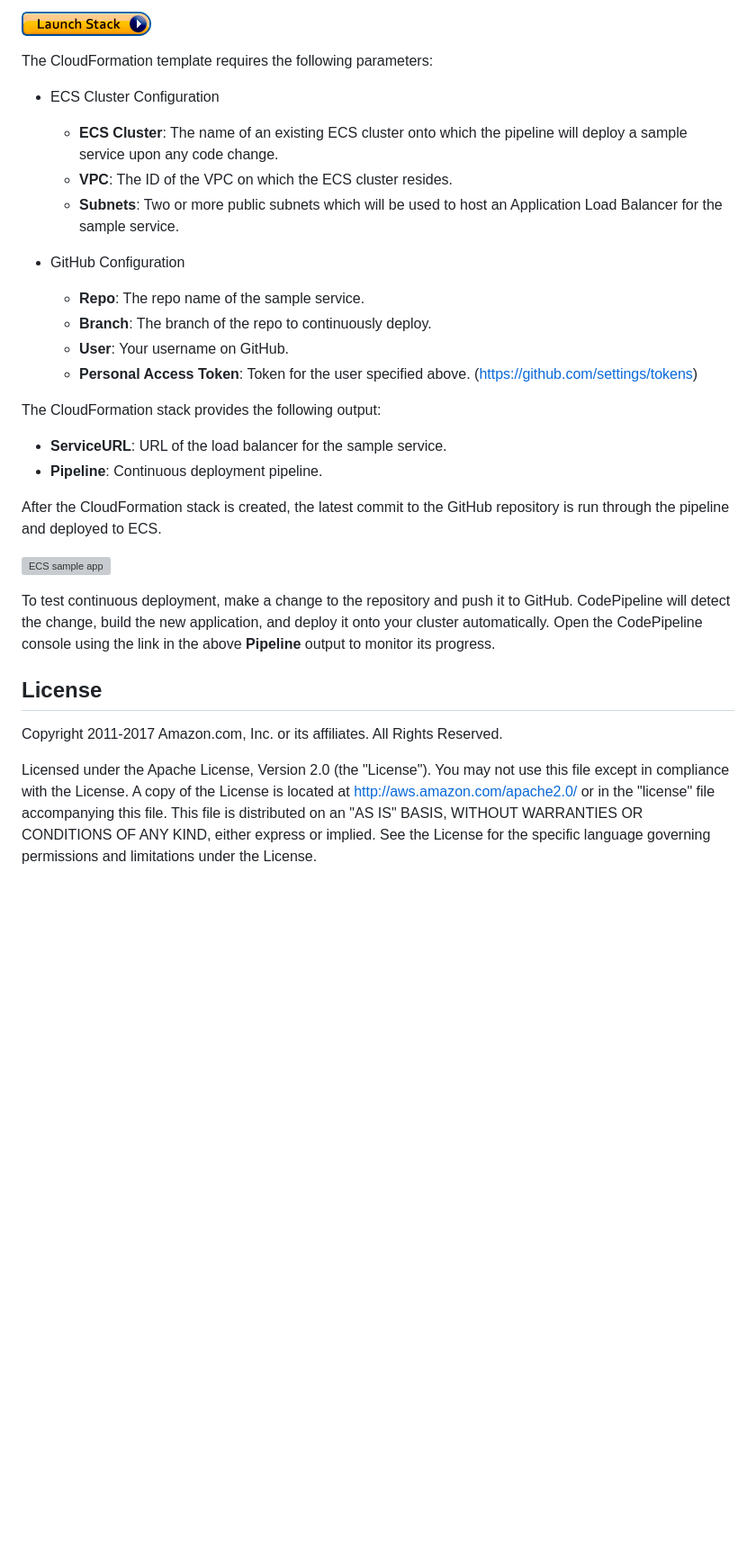
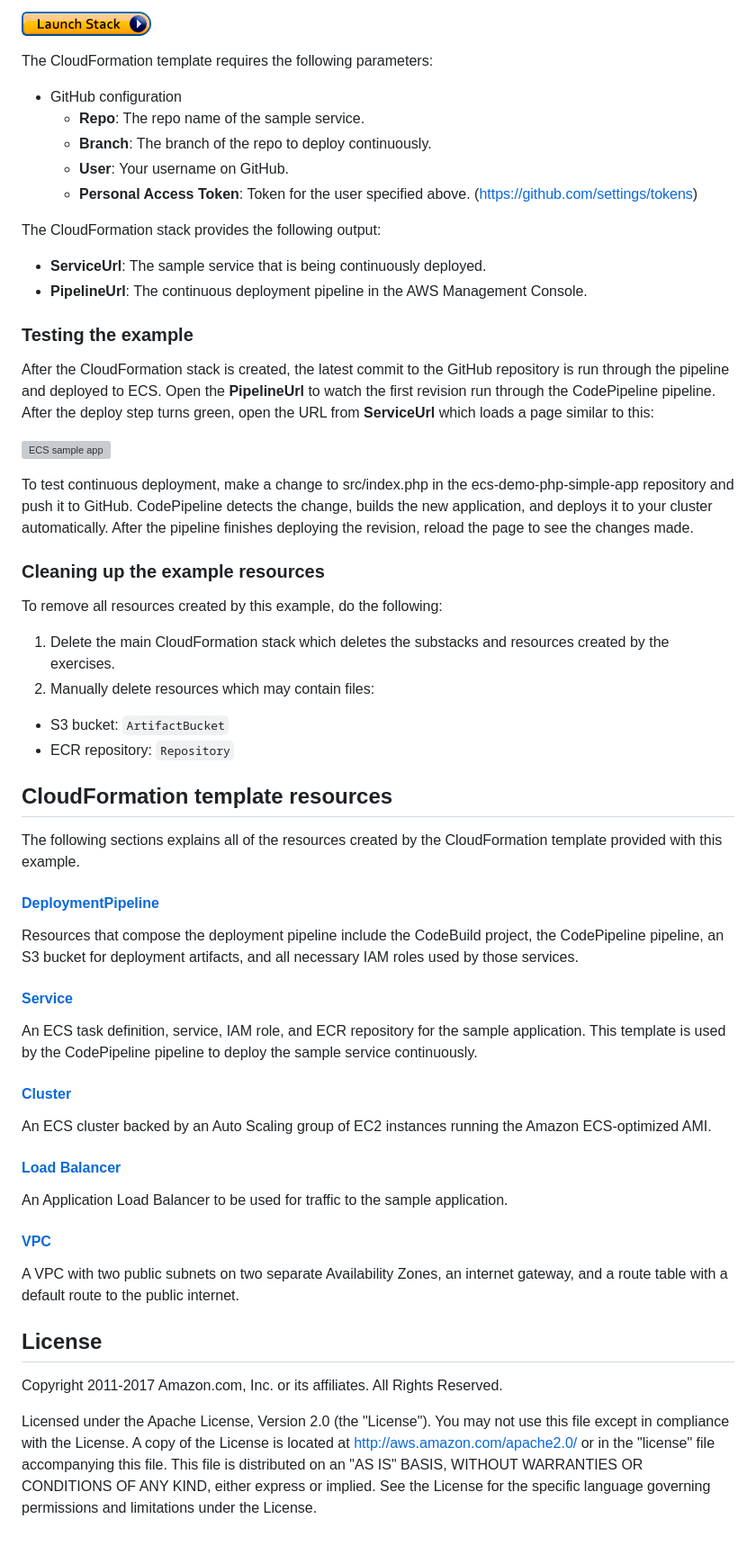
Before and after one commit to awslabs/ecs-refarch-continuous-deployment, a Markdown page: README.md, the part around one of its changes. Shown at 90% size. GitHub-like rendering; blank space fills up the shorter version; grey boxes are pictures that could not be loaded.

```diff
--- a/README.md
+++ b/README.md
@@ -36,27 +28,57 @@ Click **Launch Stack** to launch the template in the US East (N. Virginia) Regio
 
 The CloudFormation template requires the following parameters:
 
-- ECS Cluster Configuration
-  - **ECS Cluster**: The name of an existing ECS cluster onto which the pipeline will deploy a sample service upon any code change.
-  - **VPC**: The ID of the VPC on which the ECS cluster resides.
-  - **Subnets**: Two or more public subnets which will be used to host an Application Load Balancer for the sample service.
-
-- GitHub Configuration
+- GitHub configuration
   - **Repo**: The repo name of the sample service.
-  - **Branch**: The branch of the repo to continuously deploy.
+  - **Branch**: The branch of the repo to deploy continuously.
   - **User**: Your username on GitHub.
   - **Personal Access Token**: Token for the user specified above. ([https://github.com/settings/tokens](https://github.com/settings/tokens))
 
 The CloudFormation stack provides the following output:
 
-- **ServiceURL**: URL of the load balancer for the sample service.
-- **Pipeline**: Continuous deployment pipeline.
+- **ServiceUrl**: The sample service that is being continuously deployed.
+- **PipelineUrl**: The continuous deployment pipeline in the AWS Management Console.
 
-After the CloudFormation stack is created, the latest commit to the GitHub repository is run through the pipeline and deployed to ECS.
+### Testing the example
+
+After the CloudFormation stack is created, the latest commit to the GitHub repository is run through the pipeline and deployed to ECS. Open the **PipelineUrl** to watch the first revision run through the CodePipeline pipeline. After the deploy step turns green, open the URL from **ServiceUrl** which loads a page similar to this:
 
 ![ECS sample app](http://docs.aws.amazon.com/AmazonECS/latest/developerguide/images/simple-php-app.png)
 
-To test continuous deployment, make a change to the repository and push it to GitHub. CodePipeline will detect the change, build the new application, and deploy it onto your cluster automatically. Open the CodePipeline console using the link in the above **Pipeline** output to monitor its progress.
+To test continuous deployment, make a change to src/index.php in the ecs-demo-php-simple-app repository and push it to GitHub. CodePipeline detects the change, builds the new application, and deploys it to your cluster automatically. After the pipeline finishes deploying the revision, reload the page to see the changes made.
+
+### Cleaning up the example resources
+
+To remove all resources created by this example, do the following:
+
+1. Delete the main CloudFormation stack which deletes the substacks and resources created by the exercises.
+1. Manually delete resources which may contain files:
+  - S3 bucket: `ArtifactBucket`
+  - ECR repository: `Repository`
+
+## CloudFormation template resources
+
+The following sections explains all of the resources created by the CloudFormation template provided with this example.
+
+#### [DeploymentPipeline](templates/deployment-pipeline.yaml)
+
+  Resources that compose the deployment pipeline include the CodeBuild project, the CodePipeline pipeline, an S3 bucket for deployment artifacts, and all necessary IAM roles used by those services.
+
+#### [Service](templates/service.yaml)
+
+  An ECS task definition, service, IAM role, and ECR repository for the sample application. This template is used by the CodePipeline pipeline to deploy the sample service continuously.
+
+#### [Cluster](templates/ecs-cluster.yaml)
+
+  An ECS cluster backed by an Auto Scaling group of EC2 instances running the Amazon ECS-optimized AMI.
+
+#### [Load Balancer](templates/load-balancer.yaml)
+
+  An Application Load Balancer to be used for traffic to the sample application.
+
+#### [VPC](templates/vpc.yaml)
+
+  A VPC with two public subnets on two separate Availability Zones, an internet gateway, and a route table with a default route to the public internet.
 
 ## License
 
```
Also changed, not shown: other parts of README.md (+8 -18 lines), images/architecture.png, 10 other files.
